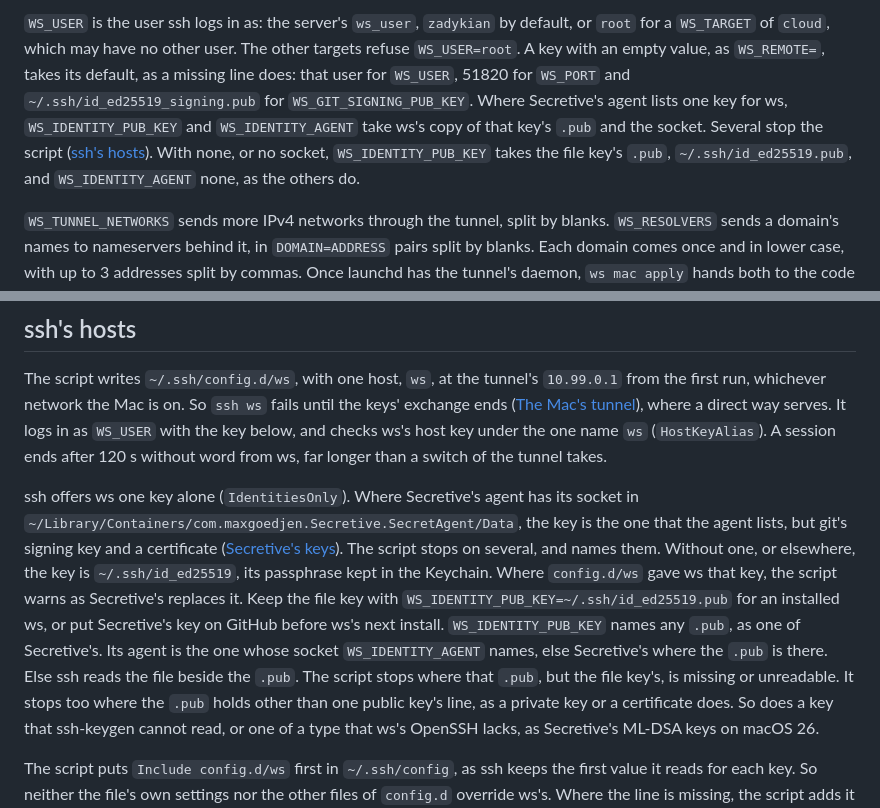
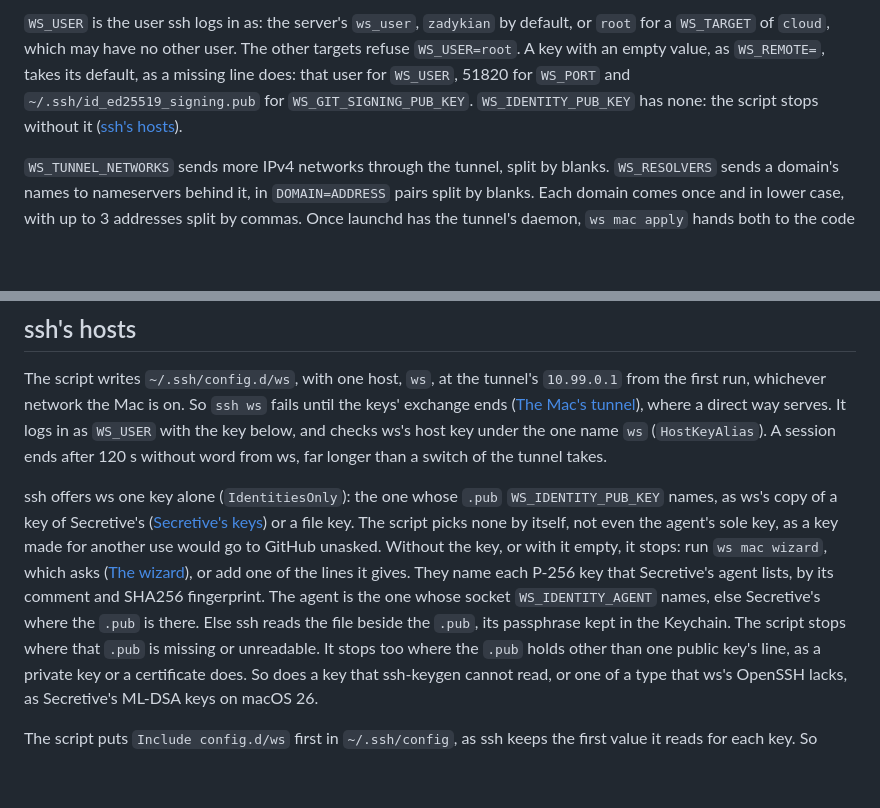
Before and after one commit to zadykian/ws, a Markdown page: docs/mac.md, 2 parts joined by grey strips. Drawn GitHub-style; blank space fills up the shorter version.

Commit message:
docs(mac): say that ws mac apply takes the login key mac.conf names
mac.md said that ws mac apply took Secretive's one key, else the file
key ~/.ssh/id_ed25519, and warned as the one replaced the other. It
now says that the script picks none, and stops without
WS_IDENTITY_PUB_KEY with the lines to add. mac-git.md says that ssh
offers ws that key alone, whichever keys Secretive holds.

Co-Authored-By: Claude Opus 5.5 <noreply@anthropic.com>

```diff
--- a/docs/mac.md
+++ b/docs/mac.md
@@ -79,10 +79,7 @@ socket of its agent, in quotes where it holds a blank: [ssh's hosts](#sshs-hosts
 `WS_TARGET` of `cloud`, which may have no other user. The other targets refuse `WS_USER=root`. A key
 with an empty value, as `WS_REMOTE=`, takes its default, as a missing line does: that user for
 `WS_USER`, 51820 for `WS_PORT` and `~/.ssh/id_ed25519_signing.pub` for `WS_GIT_SIGNING_PUB_KEY`.
-Where Secretive's agent lists one key for ws, `WS_IDENTITY_PUB_KEY` and `WS_IDENTITY_AGENT` take
-ws's copy of that key's `.pub` and the socket. Several stop the script ([ssh's hosts](#sshs-hosts)).
-With none, or no socket, `WS_IDENTITY_PUB_KEY` takes the file key's `.pub`, `~/.ssh/id_ed25519.pub`,
-and `WS_IDENTITY_AGENT` none, as the others do.
+`WS_IDENTITY_PUB_KEY` has none: the script stops without it ([ssh's hosts](#sshs-hosts)).
 
 `WS_TUNNEL_NETWORKS` sends more IPv4 networks through the tunnel, split by blanks. `WS_RESOLVERS`
 sends a domain's names to nameservers behind it, in `DOMAIN=ADDRESS` pairs split by blanks. Each
@@ -107,17 +104,15 @@ first run, whichever network the Mac is on. So `ssh ws` fails until the keys' ex
 key below, and checks ws's host key under the one name `ws` (`HostKeyAlias`). A session ends after
 120 s without word from ws, far longer than a switch of the tunnel takes.
 
-ssh offers ws one key alone (`IdentitiesOnly`). Where Secretive's agent has its socket in
-`~/Library/Containers/com.maxgoedjen.Secretive.SecretAgent/Data`, the key is the one that the agent
-lists, but git's signing key and a certificate ([Secretive's keys](mac-git.md#secretives-keys)). The
-script stops on several, and names them. Without one, or elsewhere, the key is
-`~/.ssh/id_ed25519`, its passphrase kept in the Keychain.
-Where `config.d/ws` gave ws that key, the script warns as Secretive's replaces it. Keep the file key
-with `WS_IDENTITY_PUB_KEY=~/.ssh/id_ed25519.pub` for an installed ws, or put Secretive's key on
-GitHub before ws's next install. `WS_IDENTITY_PUB_KEY` names any `.pub`, as one of Secretive's. Its
-agent is the one whose socket `WS_IDENTITY_AGENT` names, else Secretive's where the `.pub` is there.
-Else ssh reads the file beside the `.pub`. The script stops where that `.pub`, but the file key's,
-is missing or unreadable. It stops too where the `.pub` holds other than one public key's line, as a
+ssh offers ws one key alone (`IdentitiesOnly`): the one whose `.pub` `WS_IDENTITY_PUB_KEY` names, as
+ws's copy of a key of Secretive's ([Secretive's keys](mac-git.md#secretives-keys)) or a file key.
+The script picks none by itself, not even the agent's sole key, as a key made for another use would
+go to GitHub unasked. Without the key, or with it empty, it stops: run `ws mac wizard`, which asks
+([The wizard](mac-wizard.md#the-macs-key)), or add one of the lines it gives. They name each P-256 key that
+Secretive's agent lists, by its comment and SHA256 fingerprint. The agent is the one whose socket
+`WS_IDENTITY_AGENT` names, else Secretive's where the `.pub` is there. Else ssh reads the file
+beside the `.pub`, its passphrase kept in the Keychain. The script stops where that `.pub` is
+missing or unreadable. It stops too where the `.pub` holds other than one public key's line, as a
 private key or a certificate does. So does a key that ssh-keygen cannot read, or one of a type that
 ws's OpenSSH lacks, as Secretive's ML-DSA keys on macOS 26.
 
```
Also changed, not shown: docs/mac-git.md (+2 -2 lines).
